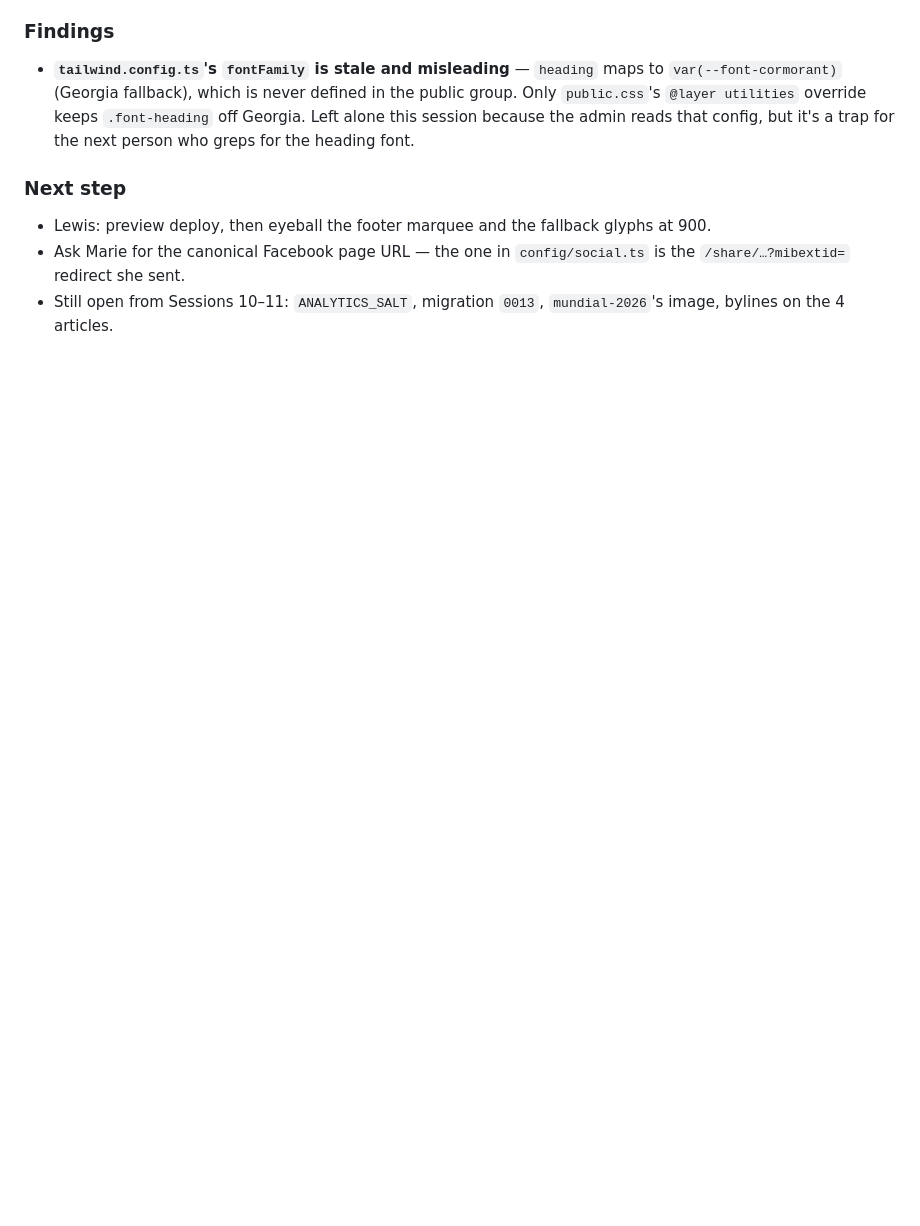
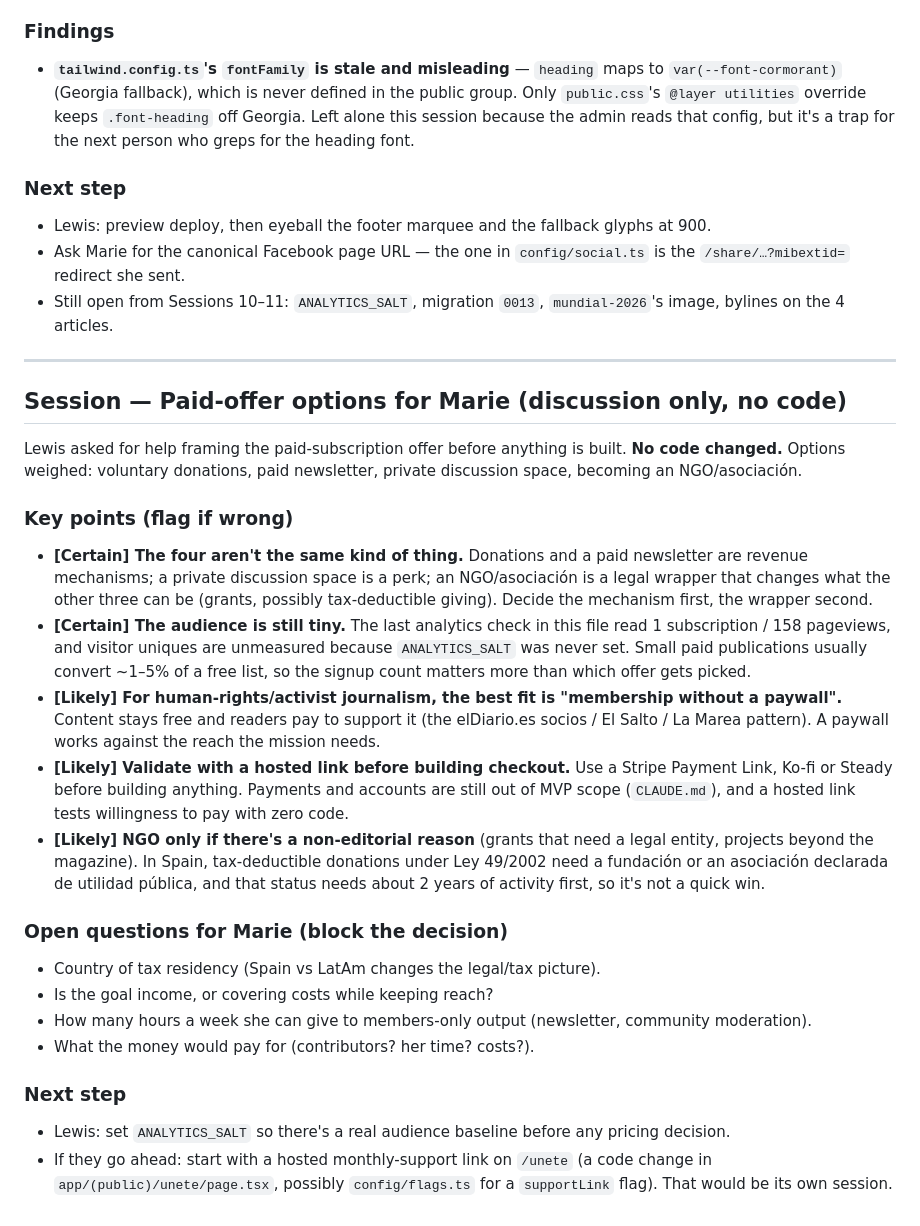
Before and after one commit to Lewlon1/Conciencia-Inquieta, a Markdown page: lessons.md, the part around the change. Drawn GitHub-style; blank space fills up the shorter version.

Commit message:
lessons: record paid-offer options discussion for Marie
Co-Authored-By: Claude Opus 5.5 <noreply@anthropic.com>
Claude-Session: https://claude.ai/code/session_01SM25giiG2tM5DLrUp7SD4H

```diff
--- a/lessons.md
+++ b/lessons.md
@@ -487,3 +487,26 @@ Three cosmetic requests from Marie over WhatsApp, all public-side. No schema, no
 - Lewis: preview deploy, then eyeball the footer marquee and the fallback glyphs at 900.
 - Ask Marie for the canonical Facebook page URL — the one in `config/social.ts` is the `/share/…?mibextid=` redirect she sent.
 - Still open from Sessions 10–11: `ANALYTICS_SALT`, migration `0013`, `mundial-2026`'s image, bylines on the 4 articles.
+
+---
+
+## Session — Paid-offer options for Marie (discussion only, no code)
+
+Lewis asked for help framing the paid-subscription offer before anything is built. **No code changed.** Options weighed: voluntary donations, paid newsletter, private discussion space, becoming an NGO/asociación.
+
+### Key points (flag if wrong)
+- **[Certain] The four aren't the same kind of thing.** Donations and a paid newsletter are revenue mechanisms; a private discussion space is a perk; an NGO/asociación is a legal wrapper that changes what the other three can be (grants, possibly tax-deductible giving). Decide the mechanism first, the wrapper second.
+- **[Certain] The audience is still tiny.** The last analytics check in this file read 1 subscription / 158 pageviews, and visitor uniques are unmeasured because `ANALYTICS_SALT` was never set. Small paid publications usually convert ~1–5% of a free list, so the signup count matters more than which offer gets picked.
+- **[Likely] For human-rights/activist journalism, the best fit is "membership without a paywall".** Content stays free and readers pay to support it (the elDiario.es socios / El Salto / La Marea pattern). A paywall works against the reach the mission needs.
+- **[Likely] Validate with a hosted link before building checkout.** Use a Stripe Payment Link, Ko-fi or Steady before building anything. Payments and accounts are still out of MVP scope (`CLAUDE.md`), and a hosted link tests willingness to pay with zero code.
+- **[Likely] NGO only if there's a non-editorial reason** (grants that need a legal entity, projects beyond the magazine). In Spain, tax-deductible donations under Ley 49/2002 need a fundación or an asociación declarada de utilidad pública, and that status needs about 2 years of activity first, so it's not a quick win.
+
+### Open questions for Marie (block the decision)
+- Country of tax residency (Spain vs LatAm changes the legal/tax picture).
+- Is the goal income, or covering costs while keeping reach?
+- How many hours a week she can give to members-only output (newsletter, community moderation).
+- What the money would pay for (contributors? her time? costs?).
+
+### Next step
+- Lewis: set `ANALYTICS_SALT` so there's a real audience baseline before any pricing decision.
+- If they go ahead: start with a hosted monthly-support link on `/unete` (a code change in `app/(public)/unete/page.tsx`, possibly `config/flags.ts` for a `supportLink` flag). That would be its own session.
```
